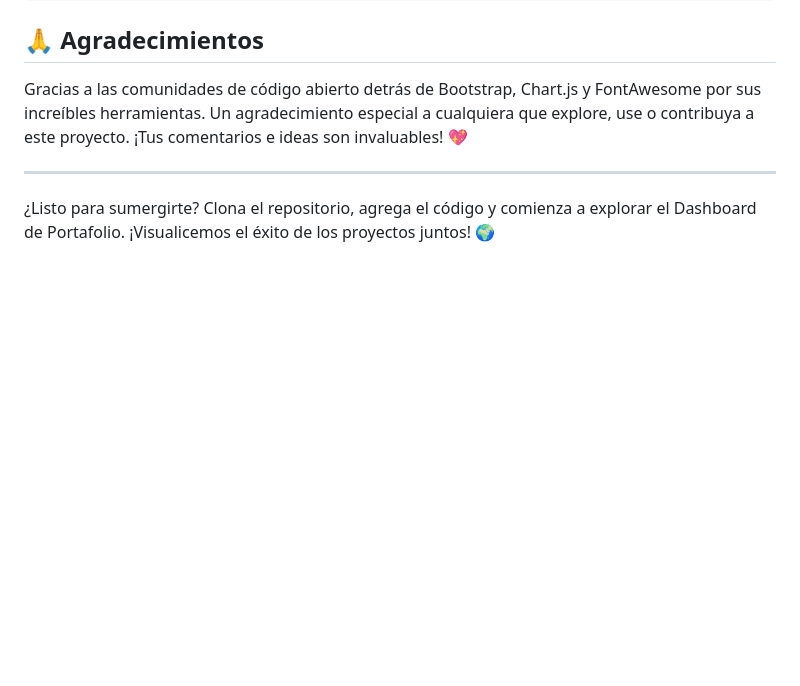
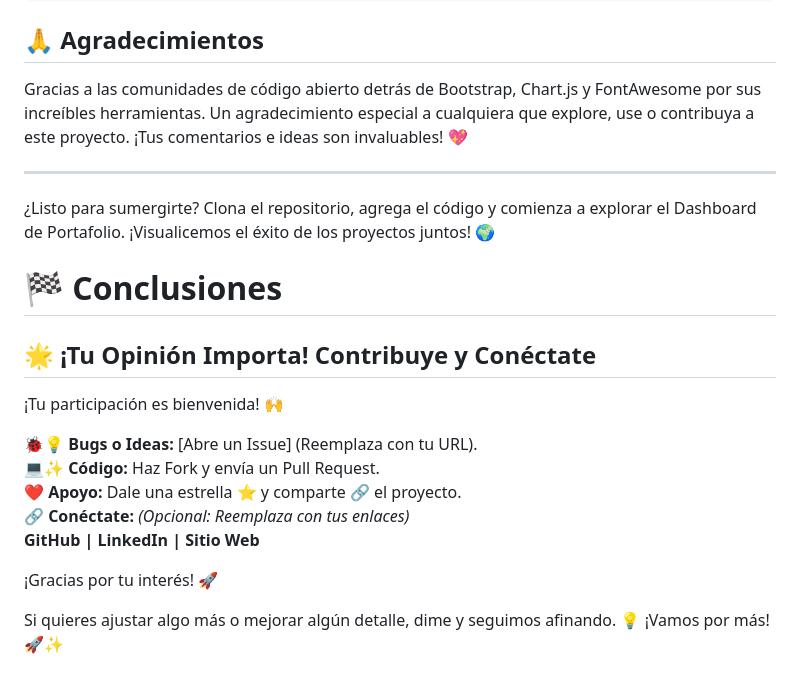
Before and after one commit to JUANCITOPENA/PORTAFOLIO-DE-ADMINISTRACION-DE-PROYECTS., a Markdown page: README.md, the part around the change. GitHub-like rendering; blank space fills up the shorter version.

```diff
--- a/README.md
+++ b/README.md
@@ -169,3 +169,19 @@ Gracias a las comunidades de código abierto detrás de Bootstrap, Chart.js y Fo
 ---
 
 ¿Listo para sumergirte? Clona el repositorio, agrega el código y comienza a explorar el Dashboard de Portafolio. ¡Visualicemos el éxito de los proyectos juntos! 🌍
+
+# 🏁 Conclusiones
+
+## 🌟 ¡Tu Opinión Importa! Contribuye y Conéctate
+
+¡Tu participación es bienvenida! 🙌
+
+🐞💡 **Bugs o Ideas:** [Abre un Issue] (Reemplaza con tu URL).
+💻✨ **Código:** Haz Fork y envía un Pull Request.
+❤️ **Apoyo:** Dale una estrella ⭐ y comparte 🔗 el proyecto.
+🔗 **Conéctate:** *(Opcional: Reemplaza con tus enlaces)*
+**GitHub | LinkedIn | Sitio Web**
+
+¡Gracias por tu interés! 🚀
+
+Si quieres ajustar algo más o mejorar algún detalle, dime y seguimos afinando. 💡 ¡Vamos por más! 🚀✨
```
